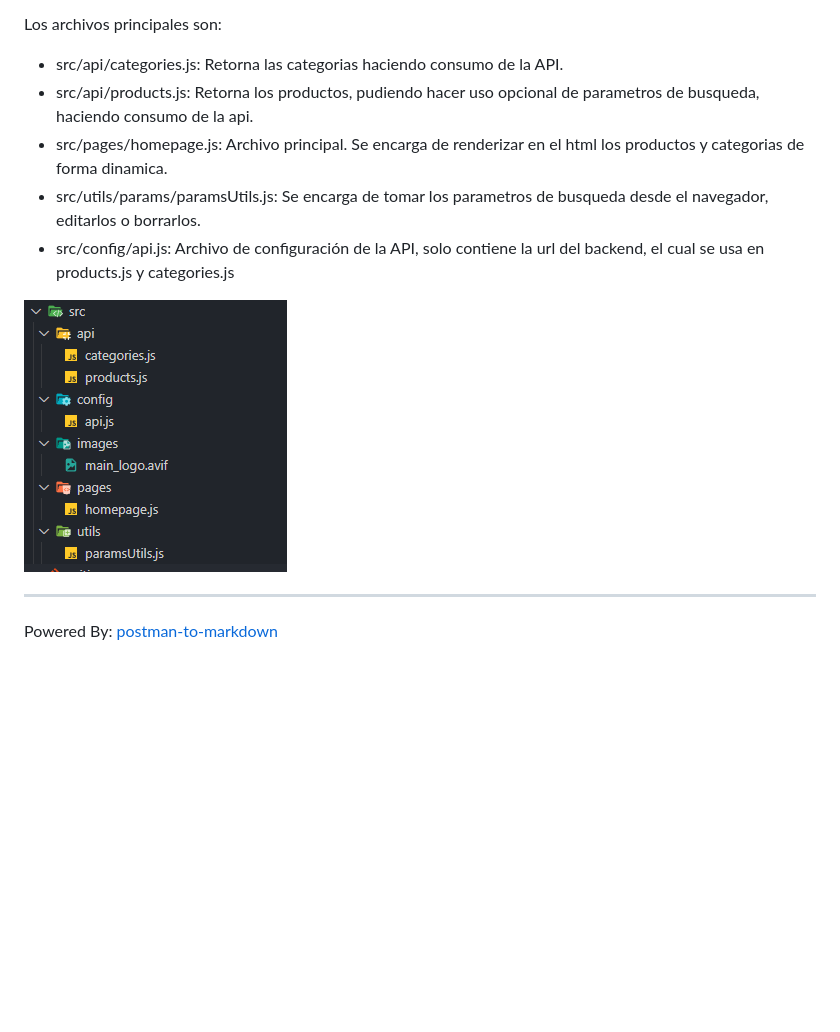
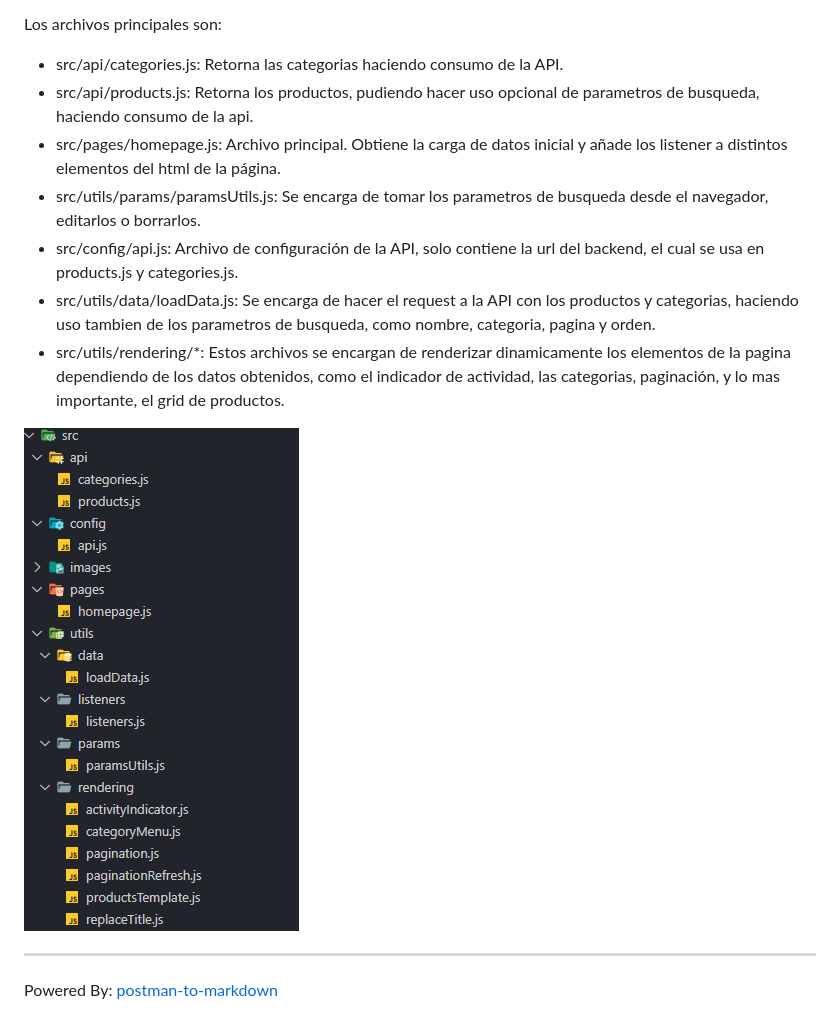
Before and after one commit to Lea23VC/ecommerceFrontendTest, a Markdown page: README.md, the part around one of its changes. Rendered like a GitHub page; pictures changed too: documentation/images/files.png; blank space fills up the shorter version.

```diff
--- a/README.md
+++ b/README.md
@@ -106,9 +109,11 @@ Los archivos principales son:
 
 - src/api/categories.js: Retorna las categorias haciendo consumo de la API.
 - src/api/products.js: Retorna los productos, pudiendo hacer uso opcional de parametros de busqueda, haciendo consumo de la api.
-- src/pages/homepage.js: Archivo principal. Se encarga de renderizar en el html los productos y categorias de forma dinamica.
+- src/pages/homepage.js: Archivo principal. Obtiene la carga de datos inicial y añade los listener a distintos elementos del html de la página.
 - src/utils/params/paramsUtils.js: Se encarga de tomar los parametros de busqueda desde el navegador, editarlos o borrarlos.
-- src/config/api.js: Archivo de configuración de la API, solo contiene la url del backend, el cual se usa en products.js y categories.js
+- src/config/api.js: Archivo de configuración de la API, solo contiene la url del backend, el cual se usa en products.js y categories.js.
+- src/utils/data/loadData.js: Se encarga de hacer el request a la API con los productos y categorias, haciendo uso tambien de los parametros de busqueda, como nombre, categoria, pagina y orden.
+- src/utils/rendering/*: Estos archivos se encargan de renderizar dinamicamente los elementos de la pagina dependiendo de los datos obtenidos, como el indicador de actividad, las categorias, paginación, y lo mas importante, el grid de productos.
 
 ![](documentation/images/files.png)
 
```
Also changed, not shown: other parts of README.md (+5 -2 lines), documentation/images/categoria_bebidas.png, documentation/images/search_coca.png, 1 other file.
